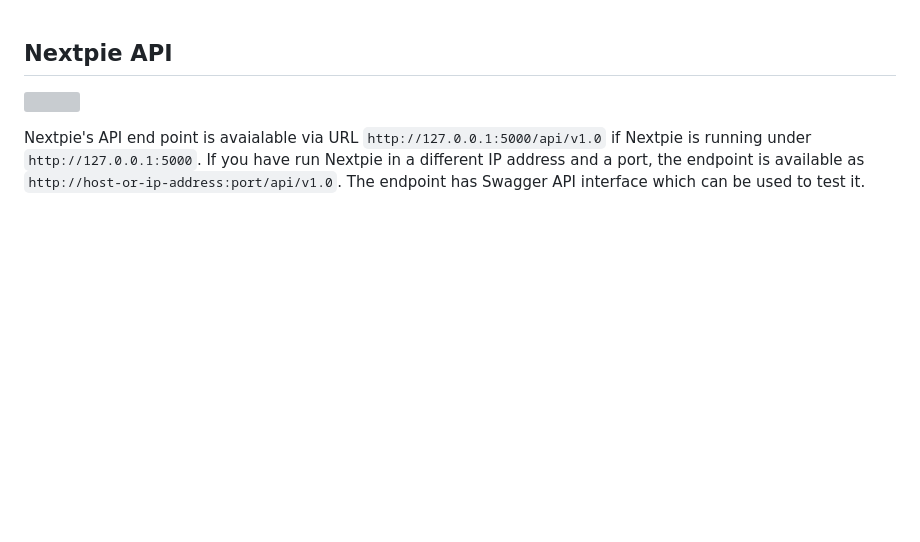
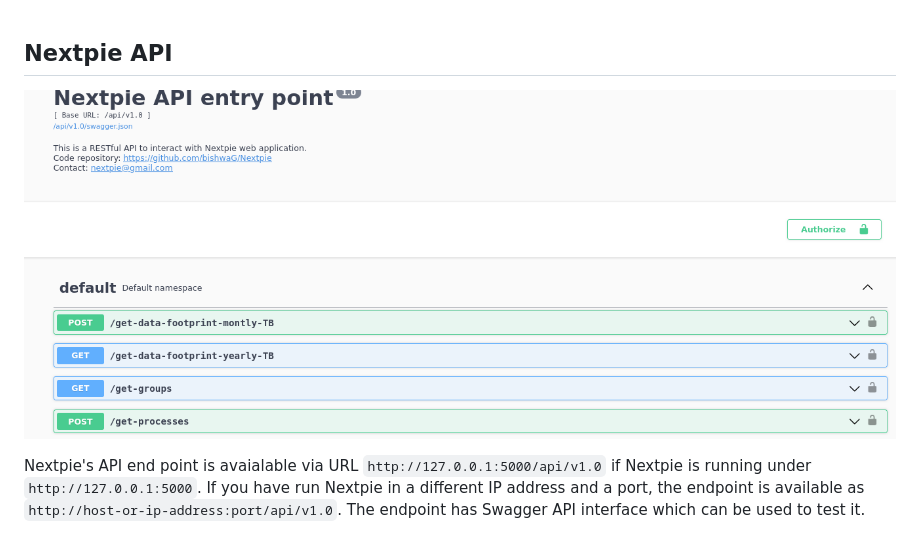
Before and after one commit to bishwaG/Nextpie, a Markdown page: docs/api.md, the part around the change. Drawn GitHub-style; blank space fills up the shorter version; grey boxes are pictures that could not be loaded.

Commit message:
THird fix 	modified:   docs/api.md

```diff
--- a/docs/api.md
+++ b/docs/api.md
@@ -1,7 +1,7 @@
 ## Nextpie API
 
 
-![](assets/images/API.png)
+![](../assets/images/API.png)
 
 Nextpie's API end point is avaialable via URL `http://127.0.0.1:5000/api/v1.0` if Nextpie is running under `http://127.0.0.1:5000`. If you have run Nextpie in a different IP address and a port, the endpoint is available as `http://host-or-ip-address:port/api/v1.0`. The endpoint has Swagger API interface which can be used to test it.
 
```
